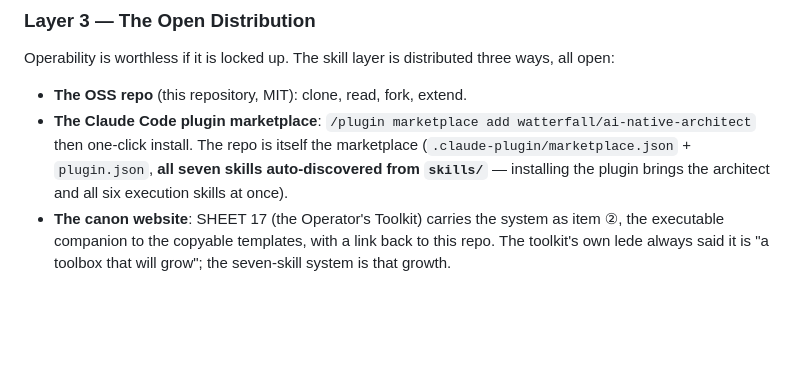
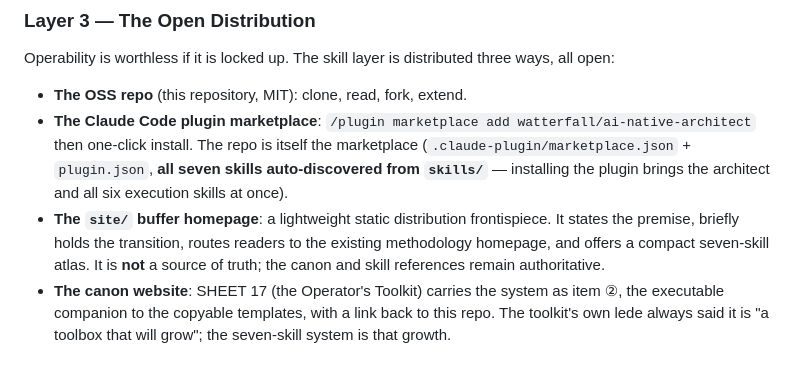
Before and after one commit to watterfall/ai-native-architect, a Markdown page: docs/SYSTEM-DESIGN.md, the part around one of its changes. GitHub-like rendering; blank space fills up the shorter version.

```diff
--- a/docs/SYSTEM-DESIGN.md
+++ b/docs/SYSTEM-DESIGN.md
@@ -130,6 +131,9 @@ Operability is worthless if it is locked up. The skill layer is distributed thre
   one-click install. The repo is itself the marketplace (`.claude-plugin/marketplace.json` +
   `plugin.json`, **all seven skills auto-discovered from `skills/`** — installing the plugin brings the
   architect and all six execution skills at once).
+- **The `site/` buffer homepage**: a lightweight static distribution frontispiece. It states the premise,
+  briefly holds the transition, routes readers to the existing methodology homepage, and offers a compact
+  seven-skill atlas. It is **not** a source of truth; the canon and skill references remain authoritative.
 - **The canon website**: SHEET 17 (the Operator's Toolkit) carries the system as item ②, the
   executable companion to the copyable templates, with a link back to this repo. The toolkit's own lede
   always said it is "a toolbox that will grow"; the seven-skill system is that growth.
```
Also changed, not shown: other parts of docs/SYSTEM-DESIGN.md (+1 -0 lines), README.md (+23 -2 lines), docs/VALIDATION.md (+18 -0 lines).
